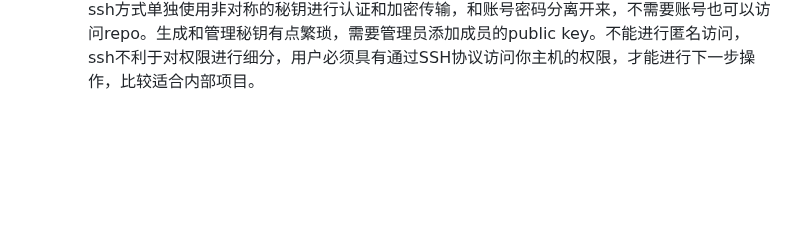
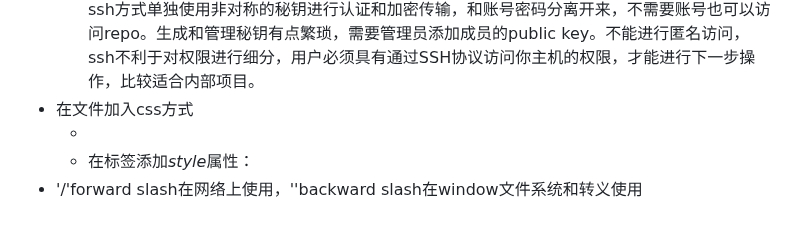
Before and after one commit to Murphy-Huang/Notes, a Markdown page: Notes.md, the part around the change. Drawn GitHub-style; blank space fills up the shorter version.

```diff
--- a/Notes.md
+++ b/Notes.md
@@ -80,3 +80,7 @@
 - 函数的参数合法性检测：一般只在用户的输入正确性，测试阶段调试或设计兼容性高的函数时需要检测合法性
 - git有多种工作流，fork flow、gitflow、GitHub flow等。其中github flow重要部分在于PR（pull request），通过fork、branch、merge命令工作；只保留一个长期分支main，branch只在PR过程中产生。name和email旨在pull留名，用户需要账号密码登陆或pull，ssh（需要登陆设置且有时效）旨在本地机器加入认证、简化提交时需要输入账号密码、提高安全性。
   - https方式使用账号和密码授权，简单易用，便于进行权限细分管理，而且防火墙一般会打开 http 和https协议的端口号80 和 443。可以进行匿名访问，对于开源项目，其他人即使没有任何权限也可以方便进行除提交之外的克隆和读取操作。但是可能需要每个项目成员都有一个代码托管平台的账号，而且缺乏凭证管理的话，可能要频繁的进行账号密码输入；<br/>ssh方式单独使用非对称的秘钥进行认证和加密传输，和账号密码分离开来，不需要账号也可以访问repo。生成和管理秘钥有点繁琐，需要管理员添加成员的public key。不能进行匿名访问，ssh不利于对权限进行细分，用户必须具有通过SSH协议访问你主机的权限，才能进行下一步操作，比较适合内部项目。
+- 在文件加入css方式
+  - <link rel = "" type = "" href = "" />
+  - 在标签添加*style*属性：<span style = "color:blue" ></span>
+- '/'forward slash在网络上使用，'\'backward slash在window文件系统和转义使用
```
Also changed, not shown: TODO&LOG.md (+16 -12 lines).
